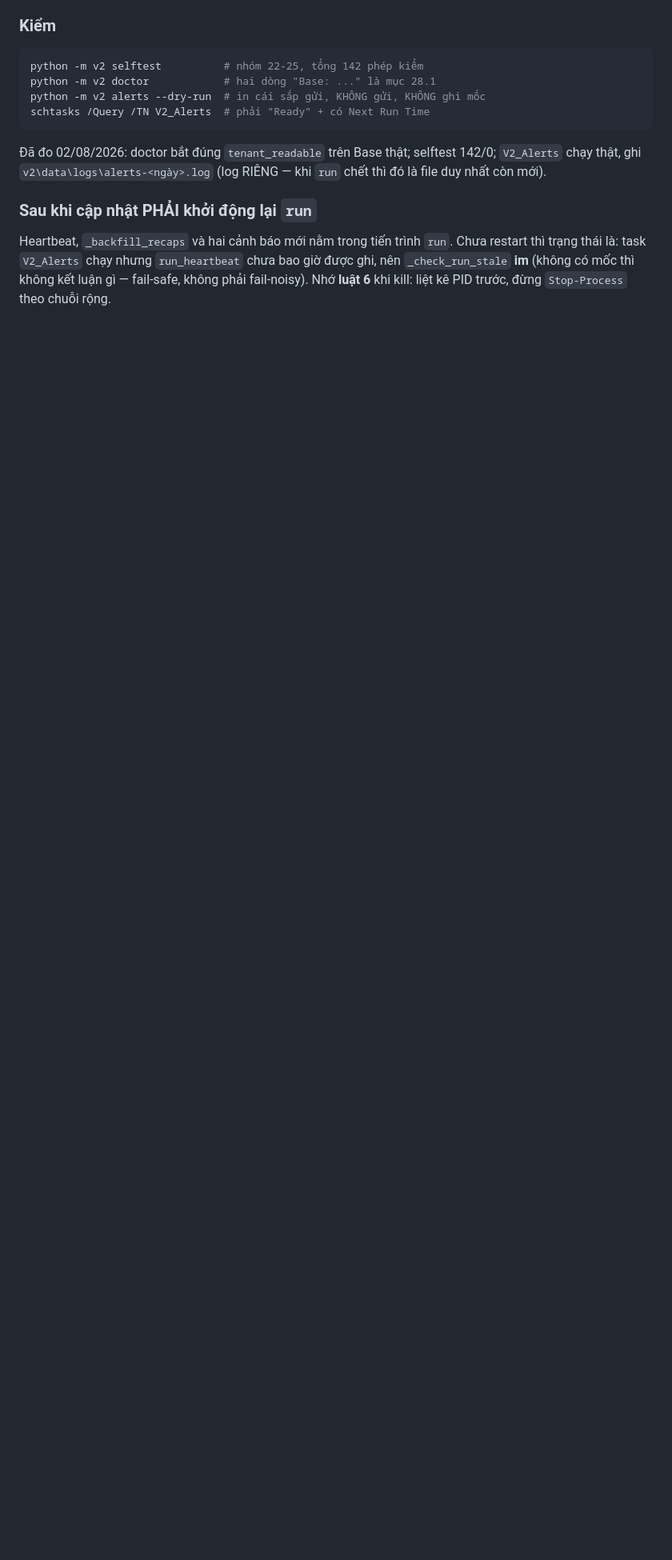
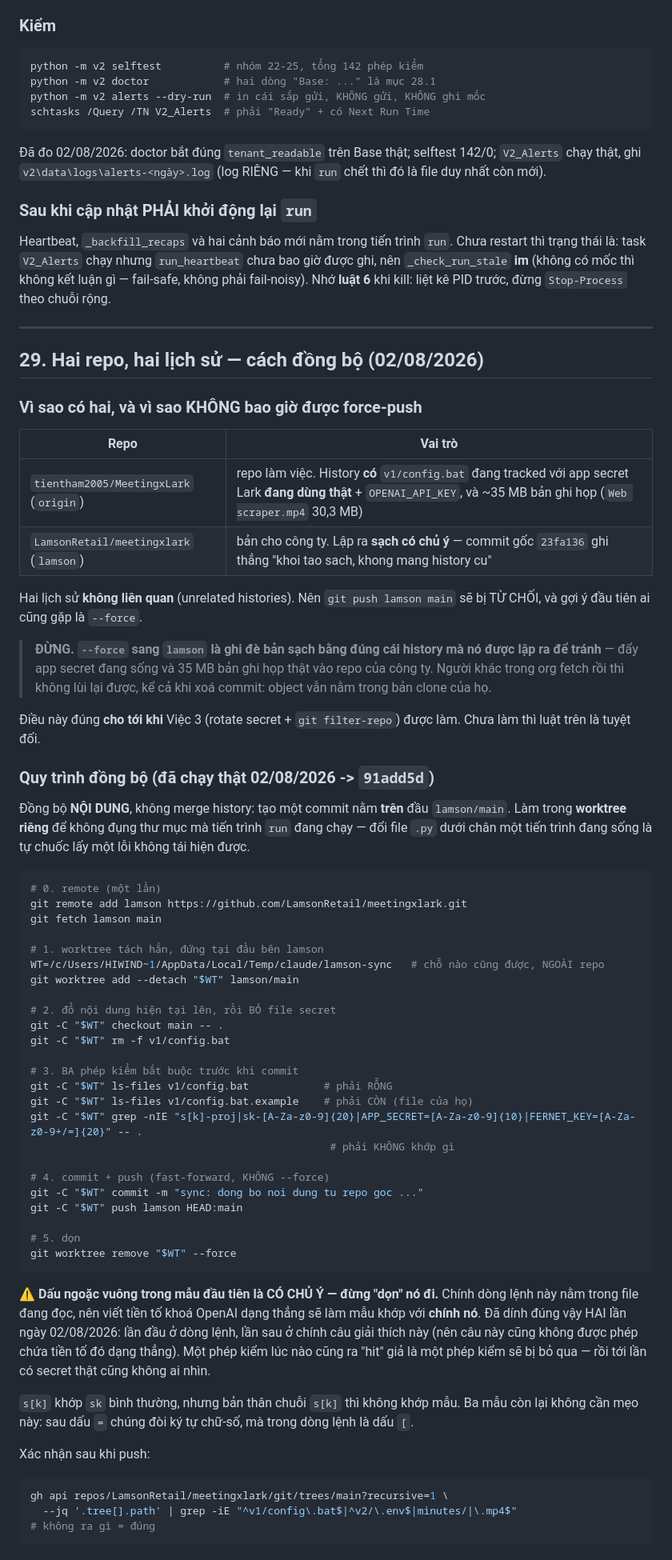
Before and after one commit to LamsonRetail/hapas_agent_meeting, a Markdown page: docs/V2_MAINTENANCE.md, the part around one of its changes. Shown at 80% size. GitHub-like rendering; blank space fills up the shorter version.

Commit message:
sync: quy trinh dong bo hai repo (V2_MAINTENANCE muc 29)
Dong bo NOI DUNG tren dau 91add5d, khong merge history - xem muc 29.
CO Y BO v1/config.bat; giu v1/config.bat.example cua repo nay.
Bon phep kiem truoc khi push deu sach.

Noi dung: muc 29 ghi lai vi sao hai repo co lich su khac nhau vinh vien,
vi sao --force sang day la dieu tuyet doi khong duoc lam, quy trinh
worktree day du, va cai bay `checkout -- .` khong xoa file da bo o origin.

Co-Authored-By: Claude Opus 5 <noreply@anthropic.com>

````diff
--- a/docs/V2_MAINTENANCE.md
+++ b/docs/V2_MAINTENANCE.md
@@ -2638,3 +2638,79 @@ Chưa restart thì trạng thái là: task `V2_Alerts` chạy nhưng `run_heartb
 bao giờ được ghi, nên `_check_run_stale` **im** (không có mốc thì không kết luận
 gì — fail-safe, không phải fail-noisy). Nhớ **luật 6** khi kill: liệt kê PID
 trước, đừng `Stop-Process` theo chuỗi rộng.
+
+---
+
+## 29. Hai repo, hai lịch sử — cách đồng bộ (02/08/2026)
+
+### Vì sao có hai, và vì sao KHÔNG bao giờ được force-push
+
+| Repo | Vai trò |
+|---|---|
+| `tientham2005/MeetingxLark` (`origin`) | repo làm việc. History **có** `v1/config.bat` đang tracked với app secret Lark **đang dùng thật** + `OPENAI_API_KEY`, và ~35 MB bản ghi họp (`Web scraper.mp4` 30,3 MB) |
+| `LamsonRetail/meetingxlark` (`lamson`) | bản cho công ty. Lập ra **sạch có chủ ý** — commit gốc `23fa136` ghi thẳng "khoi tao sach, khong mang history cu" |
+
+Hai lịch sử **không liên quan** (unrelated histories). Nên `git push lamson main`
+sẽ bị TỪ CHỐI, và gợi ý đầu tiên ai cũng gặp là `--force`.
+
+> **ĐỪNG. `--force` sang `lamson` là ghi đè bản sạch bằng đúng cái history mà nó
+> được lập ra để tránh** — đẩy app secret đang sống và 35 MB bản ghi họp thật vào
+> repo của công ty. Người khác trong org fetch rồi thì không lùi lại được, kể cả
+> khi xoá commit: object vẫn nằm trong bản clone của họ.
+
+Điều này đúng **cho tới khi** Việc 3 (rotate secret + `git filter-repo`) được làm.
+Chưa làm thì luật trên là tuyệt đối.
+
+### Quy trình đồng bộ (đã chạy thật 02/08/2026 -> `91add5d`)
+
+Đồng bộ **NỘI DUNG**, không merge history: tạo một commit nằm **trên** đầu
+`lamson/main`. Làm trong **worktree riêng** để không đụng thư mục mà tiến trình
+`run` đang chạy — đổi file `.py` dưới chân một tiến trình đang sống là tự chuốc
+lấy một lỗi không tái hiện được.
+
+```bash
+# 0. remote (một lần)
+git remote add lamson https://github.com/LamsonRetail/meetingxlark.git
+git fetch lamson main
+
+# 1. worktree tách hẳn, đứng tại đầu bên lamson
+WT=/c/Users/HIWIND~1/AppData/Local/Temp/claude/lamson-sync   # chỗ nào cũng được, NGOÀI repo
+git worktree add --detach "$WT" lamson/main
+
+# 2. đổ nội dung hiện tại lên, rồi BỎ file secret
+git -C "$WT" checkout main -- .
+git -C "$WT" rm -f v1/config.bat
+
+# 3. BA phép kiểm bắt buộc trước khi commit
+git -C "$WT" ls-files v1/config.bat            # phải RỖNG
+git -C "$WT" ls-files v1/config.bat.example    # phải CÒN (file của họ)
+git -C "$WT" grep -nIE "s[k]-proj|sk-[A-Za-z0-9]{20}|APP_SECRET=[A-Za-z0-9]{10}|FERNET_KEY=[A-Za-z0-9+/=]{20}" -- .
+                                                # phải KHÔNG khớp gì
+
+# 4. commit + push (fast-forward, KHÔNG --force)
+git -C "$WT" commit -m "sync: dong bo noi dung tu repo goc ..."
+git -C "$WT" push lamson HEAD:main
+
+# 5. dọn
+git worktree remove "$WT" --force
+```
+
+⚠️ **Dấu ngoặc vuông trong mẫu đầu tiên là CÓ CHỦ Ý — đừng "dọn" nó đi.** Chính
+dòng lệnh này nằm trong file đang đọc, nên viết tiền tố khoá OpenAI dạng thẳng sẽ
+làm mẫu khớp với **chính nó**. Đã dính đúng vậy HAI lần ngày 02/08/2026: lần đầu
+ở dòng lệnh, lần sau ở chính câu giải thích này (nên câu này cũng không được phép
+chứa tiền tố đó dạng thẳng). Một phép kiểm lúc nào cũng ra "hit" giả là một phép
+kiểm sẽ bị bỏ qua — rồi tới lần có secret thật cũng không ai nhìn.
+
+`s[k]` khớp `sk` bình thường, nhưng bản thân chuỗi `s[k]` thì không khớp mẫu. Ba
+mẫu còn lại không cần mẹo này: sau dấu `=` chúng đòi ký tự chữ-số, mà trong dòng
+lệnh là dấu `[`.
+
+Xác nhận sau khi push:
+
+```bash
+gh api repos/LamsonRetail/meetingxlark/git/trees/main?recursive=1 \
+  --jq '.tree[].path' | grep -iE "^v1/config\.bat$|^v2/\.env$|minutes/|\.mp4$"
+# không ra gì = đúng
+```
+
````
Also changed, not shown: other parts of docs/V2_MAINTENANCE.md (+24 -0 lines), docs/V2_HANDOFF.md (+10 -0 lines).
